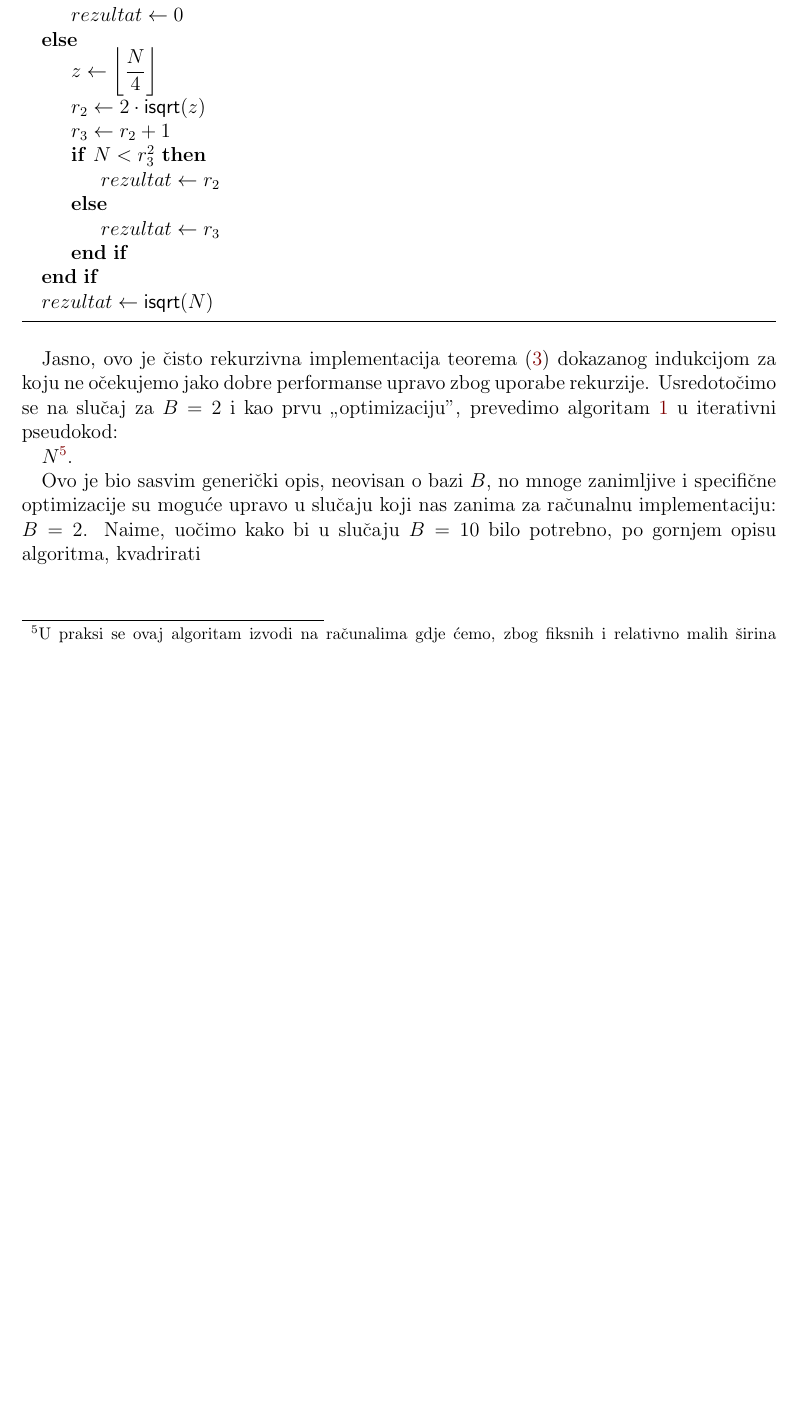
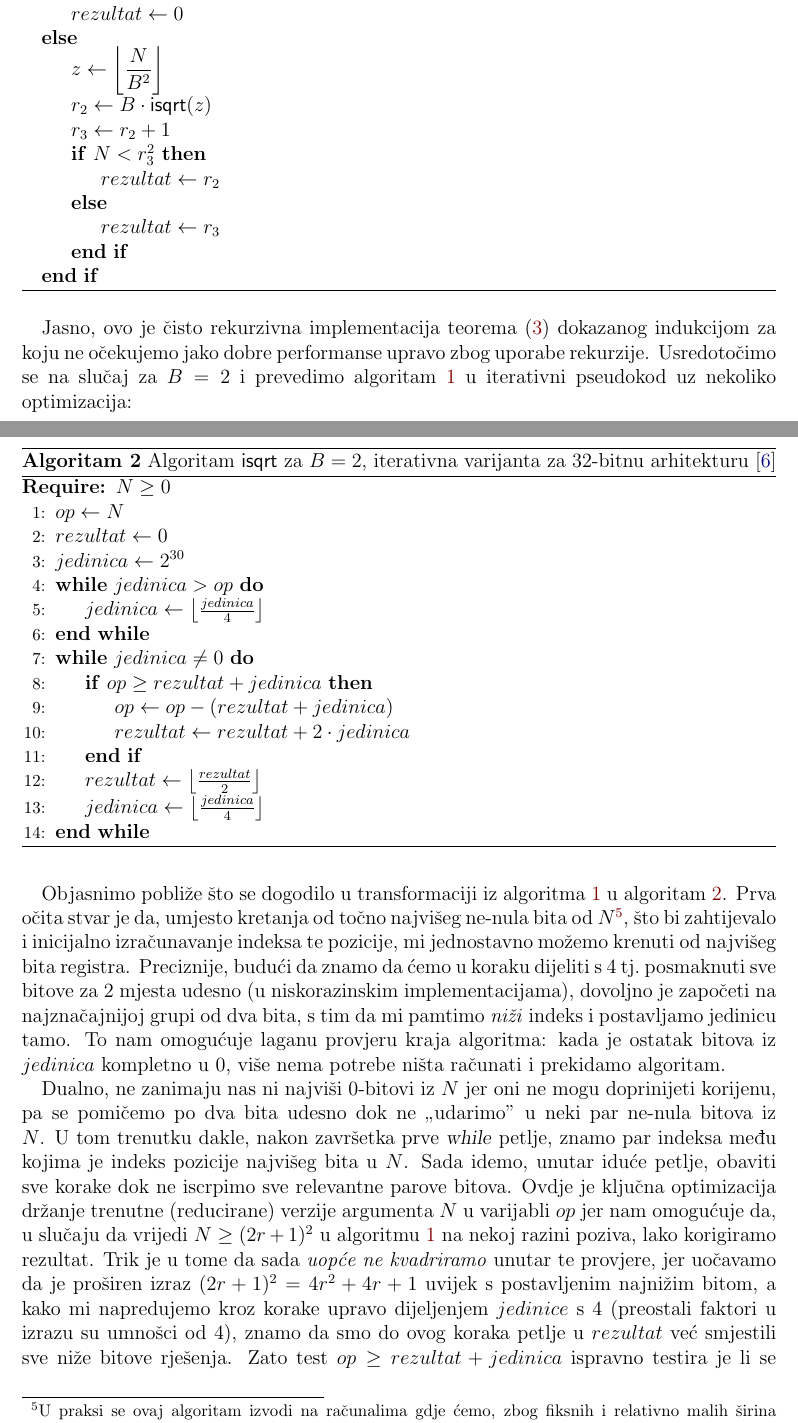
Before and after one commit to mraguzin/mathsoft-esej2, a LaTeX document (esej.tex): part of page 9 of 10 before the commit and two parts of pages 9 and 10 of 12 after it, the two joined at a grey line, cut so that both start at the same text, the shorter picture padded with empty space. Compiled offline with pdfLaTeX.

Commit message:
Još o bitovnom algoritmu

```diff
--- a/esej.tex
+++ b/esej.tex
@@ -43,6 +43,16 @@
         #2%
     \end{proof}%
     \renewcommand\qedsymbol{$\square$}
+}
+
+\newcommand{\algoritam}[2]{%
+\begin{algorithm}
+\floatname{algorithm}{Algoritam}
+\caption{#1}
+\begin{algorithmic}
+#2
+\end{algorithmic}
+\end{algorithn}
 }
 
 \author{Mauro Raguzin}
@@ -362,8 +374,8 @@ na analogan način. Pseudokod generičkog algoritma za bazu $B$ glasi:
     \If{$N = 0$}
         \State $rezultat \gets 0$
     \Else
-        \State $z \gets \left\lfloor\dfrac{N}{4}\right\rfloor$
-        \State $r_2 \gets 2 \cdot \mathsf{isqrt}(z)$
+        \State $z \gets \left\lfloor\dfrac{N}{B^2}\right\rfloor$
+        \State $r_2 \gets B \cdot \mathsf{isqrt}(z)$
         \State $r_3 \gets r_2 + 1$
         \If{$N < r_3^2$}
             \State $rezultat \gets r_2$
@@ -371,21 +383,51 @@ na analogan način. Pseudokod generičkog algoritma za bazu $B$ glasi:
             \State $rezultat \gets r_3$
         \EndIf
     \EndIf
-    \State $rezultat \gets \mathsf{isqrt}(N)$
     \end{algorithmic}
 \end{algorithm}
 
 Jasno, ovo je čisto rekurzivna implementacija teorema \eqref{tm:isqrt1} dokazanog indukcijom za koju ne očekujemo jako dobre performanse upravo zbog
-uporabe rekurzije. Usredotočimo se na slučaj za $B=2$ i kao prvu "optimizaciju", prevedimo algoritam \ref{alg:isqrt1} u iterativni pseudokod:
+uporabe rekurzije. Usredotočimo se na slučaj za $B=2$ i prevedimo algoritam \ref{alg:isqrt1} u iterativni pseudokod uz nekoliko optimizacija:
+\begin{algorithm}
+    \floatname{algorithm}{Algoritam}
+    \caption{Algoritam $\mathsf{isqrt}$ za $B=2$, iterativna varijanta za $32$-bitnu arhitekturu~\cite{guysqrt}}\label{alg:isqrt2}
+    \begin{algorithmic}[1]
+    \Require $N \geq 0$
+    \State $op \gets N$
+    \State $rezultat \gets 0$
+    \State $jedinica \gets 2^{30}$
+    \While{$jedinica > op$}
+        \State $jedinica \gets \left\lfloor\frac{jedinica}{4}\right\rfloor$
+    \EndWhile
 
-$N$\footnote{U praksi se ovaj algoritam izvodi na računalima gdje ćemo, zbog fiksnih
+    \While{$jedinica\neq 0$}
+        \If{$op \geq rezultat + jedinica$}
+            \State $op \gets op - (rezultat + jedinica)$
+            \State $rezultat \gets rezultat + 2 \cdot jedinica$\label{line:rezupd}
+        \EndIf
+        \State $rezultat \gets \left\lfloor\frac{rezultat}{2}\right\rfloor$
+        \State $jedinica \gets \left\lfloor\frac{jedinica}{4}\right\rfloor$
+    \EndWhile
+    \end{algorithmic}
+\end{algorithm}
+
+Objasnimo pobliže što se dogodilo u transformaciji iz algoritma \ref{alg:isqrt1} u algoritam \ref{alg:isqrt2}. Prva očita stvar je da, umjesto kretanja
+od točno najvišeg ne-nula bita od $N$\footnote{U praksi se ovaj algoritam izvodi na računalima gdje ćemo, zbog fiksnih
 i relativno malih širina registara, uvijek kretati od najviše bitovne pozicije (ovo ima smisla do oko $32$ bita).
 Naravno da onda postoje i varijante u kojima se pokušava na razne načine
 zaobići potreba prolaska od najvišeg bita uz obavljanje cijelog računa svaki put, što može dovesti do ubrzanja, ali samo uz povećanje
 prostorne složenosti jer nam tada treba barem nekakva konstantna tablica vrijednosti u memoriji.
 Jedan takav algoritam, zasnovan na tablici i malom broju računskih operacija,
-bit će obrađen zadnji.}.
+bit će obrađen zadnji.}, što bi zahtijevalo i inicijalno izračunavanje indeksa te pozicije, mi jednostavno možemo krenuti od najvišeg bita registra.
+Preciznije, budući da znamo da ćemo u koraku dijeliti s $4$ tj.\ posmaknuti sve bitove za $2$ mjesta udesno (u niskorazinskim implementacijama), dovoljno
+je započeti na najznačajnijoj grupi od dva bita, s tim da mi pamtimo \emph{niži} indeks i postavljamo jedinicu tamo.  To nam omogućuje laganu provjeru
+kraja algoritma: kada je ostatak bitova iz $jedinica$ kompletno u $0$, više nema potrebe ništa računati i prekidamo algoritam.
 
-Ovo je bio sasvim generički opis, neovisan o bazi $B$, no mnoge zanimljive i specifične
- optimizacije su moguće upravo u slučaju koji nas zanima za računalnu implementaciju: $B=2$. Naime, uočimo kako bi u slučaju $B=10$ bilo potrebno,
- po gornjem opisu algoritma, kvadrirati
+Dualno, ne zanimaju nas ni najviši $0$-bitovi iz $N$ jer oni ne mogu doprinijeti korijenu, pa se pomičemo po dva bita udesno dok ne "udarimo" u neki
+par ne-nula bitova iz $N$. U tom trenutku dakle, nakon završetka prve \textsl{while} petlje,
+znamo par indeksa među kojima je indeks pozicije najvišeg bita u $N$. Sada idemo, unutar iduće petlje, obaviti sve korake dok ne iscrpimo
+sve relevantne parove bitova. Ovdje je ključna optimizacija držanje trenutne (reducirane) verzije argumenta $N$ u varijabli $op$ jer nam omogućuje
+da, u slučaju da vrijedi $N \ge (2r+1)^2$ u algoritmu \ref{alg:isqrt1} na nekoj razini poziva, lako korigiramo rezultat. Trik je u tome da sada
+\emph{uopće ne kvadriramo} unutar te provjere, jer uočavamo da je proširen izraz $(2r+1)^2=4r^2+4r+1$ uvijek s postavljenim najnižim bitom, a kako
+mi napredujemo kroz korake upravo dijeljenjem $jedinice$ s $4$ (preostali faktori u izrazu su umnošci od $4$), znamo da smo
+do ovog koraka petlje u $rezultat$ već smjestili sve niže bitove rješenja. Zato test $op\geq rezultat+jedinica$ ispravno testira je li se dogodio
```
Also changed, not shown: literatura.bib (+28 -0 lines), esej.tex (37 more changed lines).
